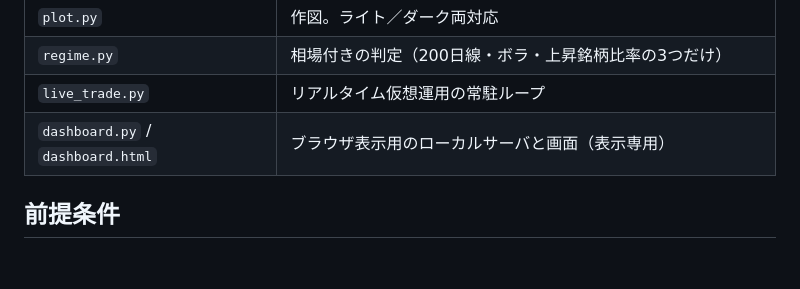
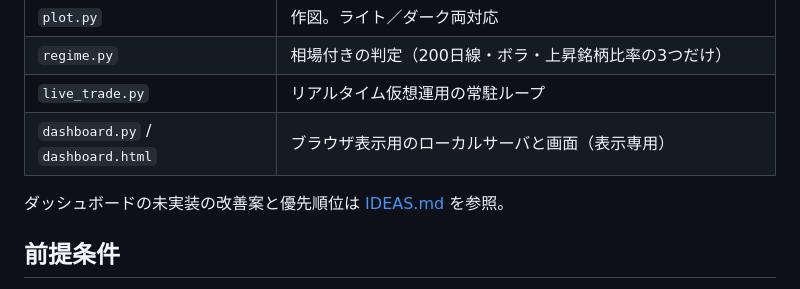
Before and after one commit to men0tai0ko/crypto_sim, a Markdown page: README.md, the part around the change. Rendered like a GitHub page; blank space fills up the shorter version.

```diff
--- a/README.md
+++ b/README.md
@@ -218,6 +218,8 @@ python dashboard.py --port 9000
 | `live_trade.py` | リアルタイム仮想運用の常駐ループ |
 | `dashboard.py` / `dashboard.html` | ブラウザ表示用のローカルサーバと画面（表示専用） |
 
+ダッシュボードの未実装の改善案と優先順位は [IDEAS.md](IDEAS.md) を参照。
+
 ## 前提条件
 
 - **ユニバース**: BTC-JPY / ETH-JPY / XRP-JPY / SOL-JPY（JPY建て直接なので為替換算不要）
```
Also changed, not shown: IDEAS.md (added, +76 -0 lines).
